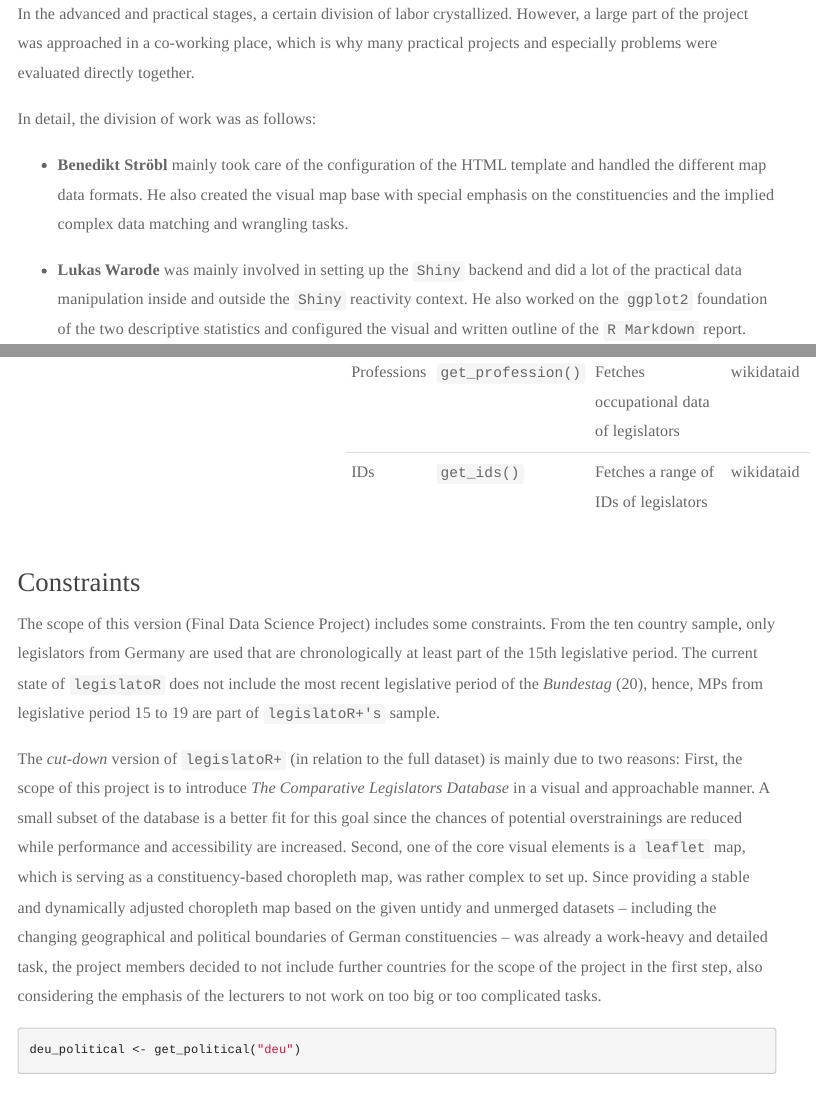
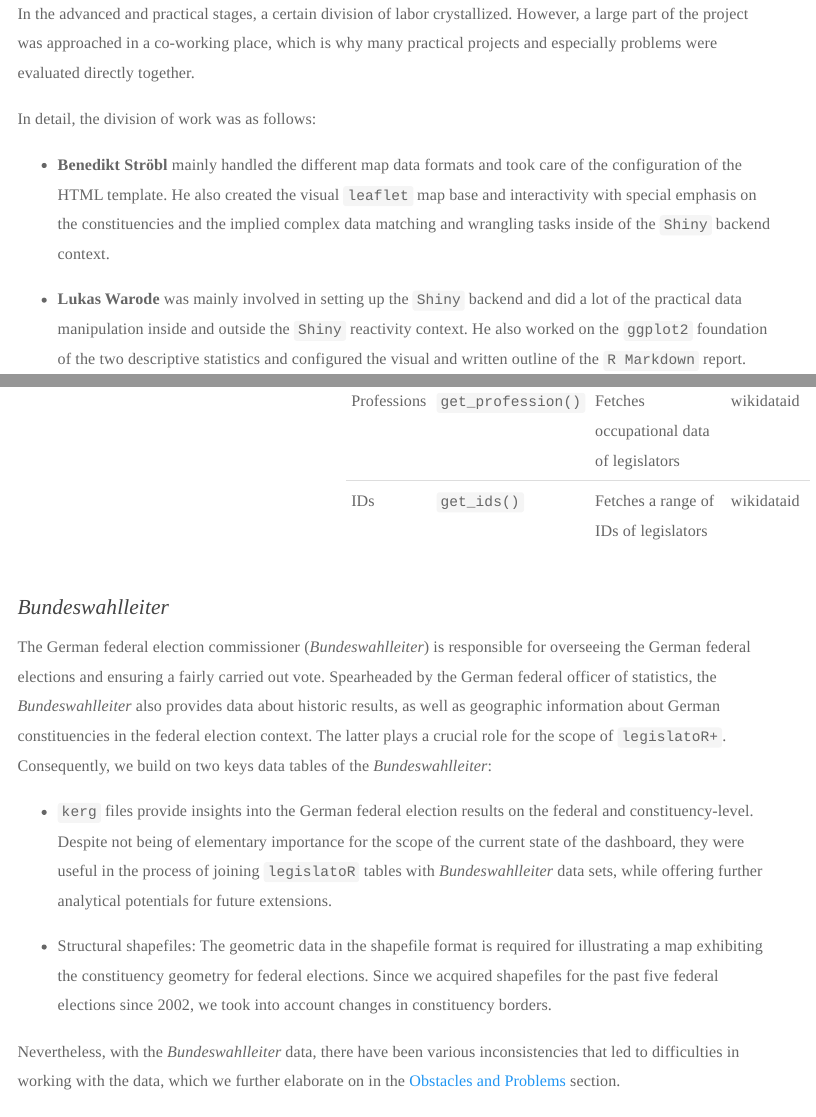
Before and after one commit to benediktstroebl/legislatoRplus, an R Markdown document (project_report/project_report.Rmd): the page in a window 1100 px wide, from 830 px down, and a second part further down, joined at a grey line. Rendered offline with R 4.5, knitr and Pandoc, with nearby package versions; some code elsewhere in the file could not run offline; menus at the side of the page are left out.

Commit message:
final report version

```diff
--- a/project_report/project_report.Rmd
+++ b/project_report/project_report.Rmd
@@ -43,7 +43,7 @@ In the advanced and practical stages, a certain division of labor crystallized.
 
 In detail, the division of work was as follows:
 
-- __Benedikt Ströbl__ mainly took care of the configuration of the HTML template and handled the different map data formats. He also created the visual map base with special emphasis on the constituencies and the implied complex data matching and wrangling tasks.
+- __Benedikt Ströbl__ mainly handled the different map data formats and took care of the configuration of the HTML template. He also created the visual `leaflet` map base and interactivity with special emphasis on the constituencies and the implied complex data matching and wrangling tasks inside of the `Shiny` backend context.
 
 - __Lukas Warode__ was mainly involved in setting up the `Shiny` backend and did a lot of the practical data manipulation inside and outside the `Shiny` reactivity context. He also worked on the `ggplot2` foundation of the two descriptive statistics and configured the visual and written outline of the `R Markdown` report.
 
@@ -165,6 +167,16 @@ The respective tables are used for different purposes within `legislatoR+'s` sco
 | IDs         | `get_ids()`         | Fetches a range of IDs of legislators                                 | wikidataid         |
 </div>
 </div>
+
+### *Bundeswahlleiter*
+
+The German federal election commissioner (*Bundeswahlleiter*) is responsible for overseeing the German federal elections and ensuring a fairly carried out vote. Spearheaded by the German federal officer of statistics, the *Bundeswahlleiter* also provides data about historic results, as well as geographic information about German constituencies in the federal election context. The latter plays a crucial role for the scope of `legislatoR+`. Consequently, we build on two keys data tables of the *Bundeswahlleiter*:
+
+- `kerg` files provide insights into the German federal election results on the federal and constituency-level. Despite not being of elementary importance for the scope of the current state of the dashboard, they were useful in the process of joining `legislatoR` tables with *Bundeswahlleiter* data sets, while offering further analytical potentials for future extensions.
+
+- Structural shapefiles: The geometric data in the shapefile format is required for illustrating a map exhibiting the constituency geometry for federal elections. Since we acquired shapefiles for the past five federal elections since 2002, we took into account changes in constituency borders.
+
+Nevertheless, with the *Bundeswahlleiter* data, there have been various inconsistencies that led to difficulties in working with the data, which we further elaborate on in the [Obstacles and Problems] section.
 
 ## Constraints
 
```
Also changed, not shown: project_report/project_report.Rmd (4 more changed lines).
